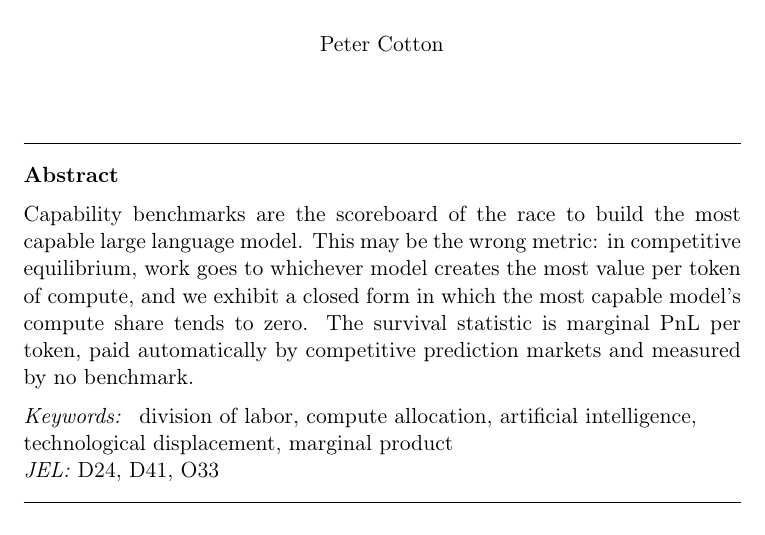
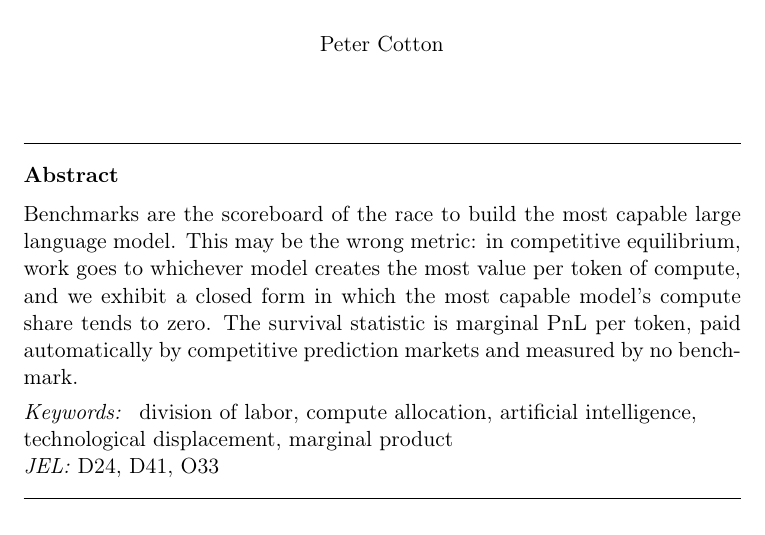
Before and after one commit to microprediction/economics, a LaTeX paper (papers/pnl-per-token-letter/pnl_per_token_letter.tex): part of page 1 of 6, cut so that both start at the same text. Compiled offline with pdfLaTeX.

Commit message:
Fix capable/capability repetition in abstract
Co-Authored-By: Claude Fable 5 <noreply@anthropic.com>

```diff
--- a/papers/pnl-per-token-letter/pnl_per_token_letter.tex
+++ b/papers/pnl-per-token-letter/pnl_per_token_letter.tex
@@ -23,7 +23,7 @@
 \ead{peter.cotton@microprediction.com}
 
 \begin{abstract}
-Capability benchmarks are the scoreboard of the race to build the most capable large language model. This may be the wrong metric: in competitive equilibrium, work goes to whichever model creates the most value per token of compute, and we exhibit a closed form in which the most capable model's compute share tends to zero. The survival statistic is marginal PnL per token, paid automatically by competitive prediction markets and measured by no benchmark.
+Benchmarks are the scoreboard of the race to build the most capable large language model. This may be the wrong metric: in competitive equilibrium, work goes to whichever model creates the most value per token of compute, and we exhibit a closed form in which the most capable model's compute share tends to zero. The survival statistic is marginal PnL per token, paid automatically by competitive prediction markets and measured by no benchmark.
 \end{abstract}
 
 \begin{keyword}
```
Also changed, not shown: docs/pnl_per_token_letter.pdf.
